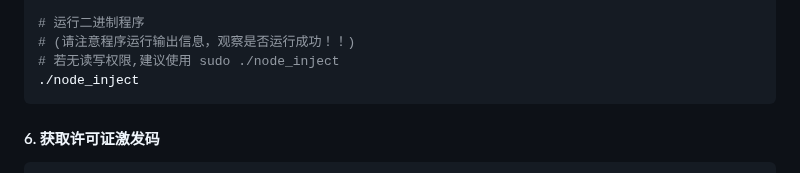
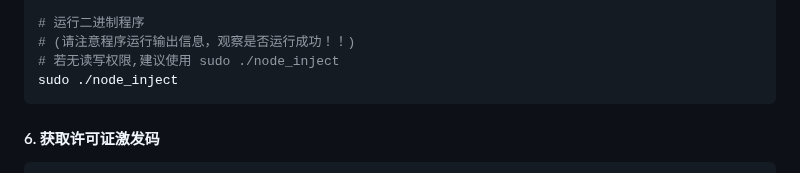
Before and after one commit to hazukieq/Yporaject, a Markdown page: README.md, the part around the change. Drawn GitHub-style.

````diff
--- a/README.md
+++ b/README.md
@@ -138,7 +138,7 @@ sudo chmod +x node_inject
 # 运行二进制程序
 # (请注意程序运行输出信息，观察是否运行成功！！)
 # 若无读写权限,建议使用 sudo ./node_inject
-./node_inject
+sudo ./node_inject
 ```
 
 
````
